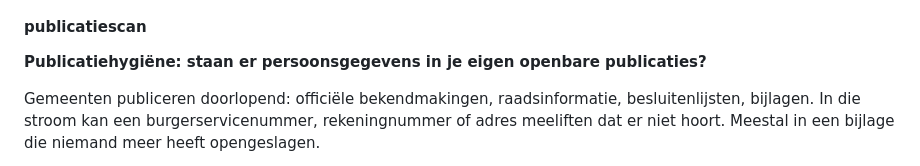
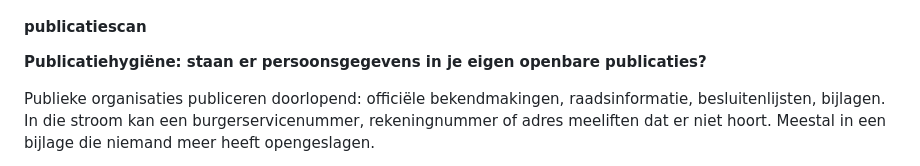
Before and after one commit to security-commons-nl/security-commons-nl.github.io, a Markdown page: tools.md, the part around the change. Drawn GitHub-style.

Commit message:
Toolpagina: publicatiescan-intro generiek (publieke organisaties i.p.v. gemeenten)
Co-Authored-By: Claude Opus 4.8 <noreply@anthropic.com>

```diff
--- a/tools.md
+++ b/tools.md
@@ -36,7 +36,7 @@ met gegevens die je al hebt.
 
 **Publicatiehygiëne: staan er persoonsgegevens in je eigen openbare publicaties?**
 
-Gemeenten publiceren doorlopend: officiële bekendmakingen, raadsinformatie, besluitenlijsten,
+Publieke organisaties publiceren doorlopend: officiële bekendmakingen, raadsinformatie, besluitenlijsten,
 bijlagen. In die stroom kan een burgerservicenummer, rekeningnummer of adres meeliften dat er
 niet hoort. Meestal in een bijlage die niemand meer heeft opengeslagen.
 
```
